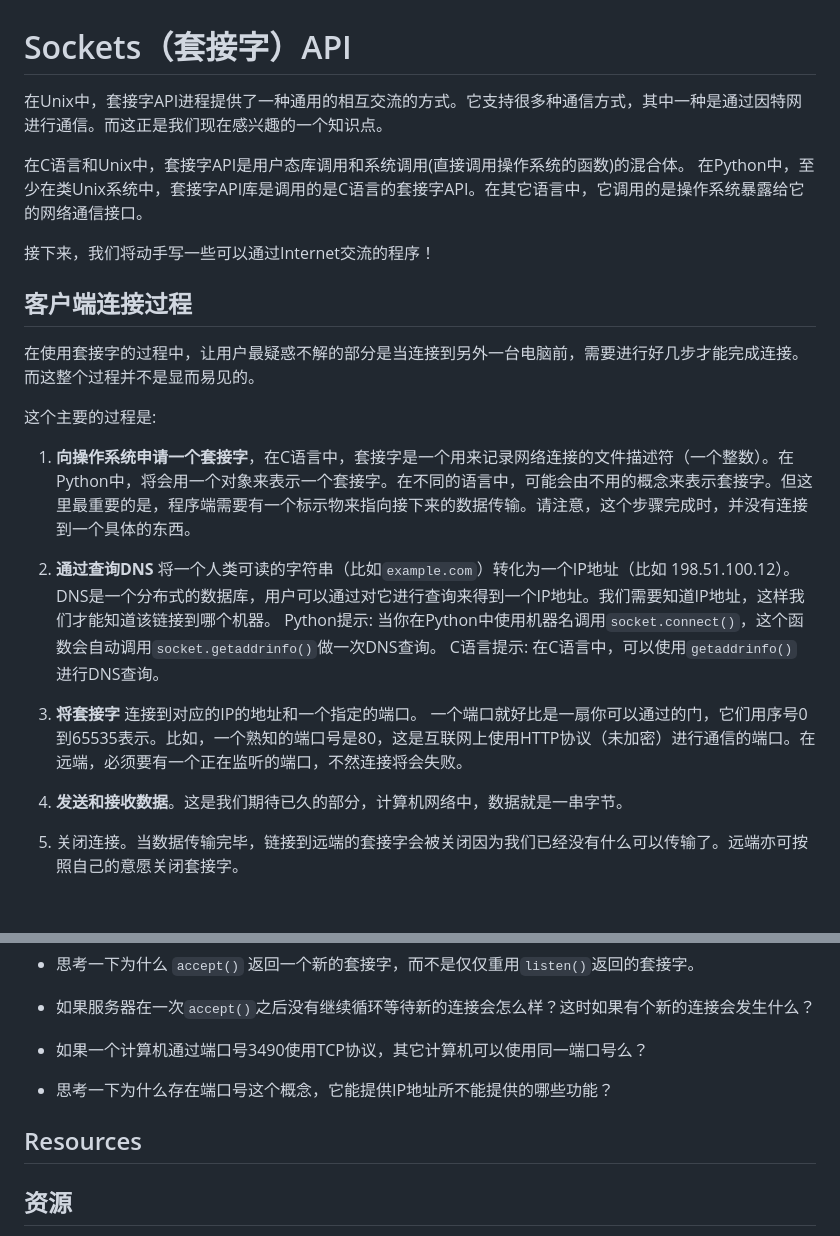
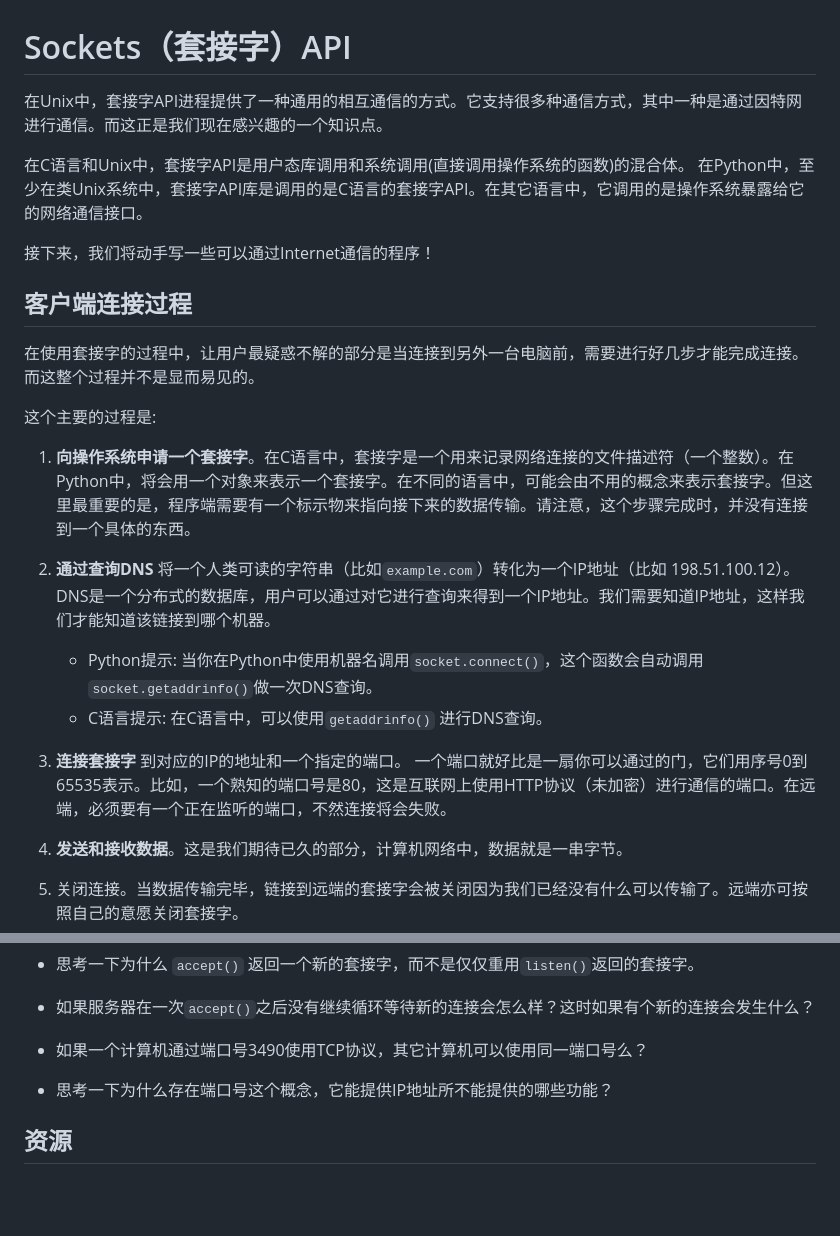
Before and after one commit to rogerzhu/-bgnet0-cn, a Markdown page: src/bgnet0_part_0300_sockets.md, 2 parts joined by grey strips. Rendered like a GitHub page; blank space fills up the shorter version.

Commit message:
part 0300: Correction on md format mostly

```diff
--- a/src/bgnet0_part_0300_sockets.md
+++ b/src/bgnet0_part_0300_sockets.md
@@ -1,10 +1,10 @@
 # Sockets（套接字）API
 
-在Unix中，套接字API进程提供了一种通用的相互交流的方式。它支持很多种通信方式，其中一种是通过因特网进行通信。而这正是我们现在感兴趣的一个知识点。
+在Unix中，套接字API进程提供了一种通用的相互通信的方式。它支持很多种通信方式，其中一种是通过因特网进行通信。而这正是我们现在感兴趣的一个知识点。
 
 在C语言和Unix中，套接字API是用户态库调用和系统调用(直接调用操作系统的函数)的混合体。 在Python中，至少在类Unix系统中，套接字API库是调用的是C语言的套接字API。在其它语言中，它调用的是操作系统暴露给它的网络通信接口。
 
-接下来，我们将动手写一些可以通过Internet交流的程序！
+接下来，我们将动手写一些可以通过Internet通信的程序！
 
 ## 客户端连接过程
 
@@ -12,13 +12,13 @@
 
 这个主要的过程是:
 
-1. **向操作系统申请一个套接字**，在C语言中，套接字是一个用来记录网络连接的文件描述符（一个整数）。在Python中，将会用一个对象来表示一个套接字。在不同的语言中，可能会由不用的概念来表示套接字。但这里最重要的是，程序端需要有一个标示物来指向接下来的数据传输。请注意，这个步骤完成时，并没有连接到一个具体的东西。
+1. **向操作系统申请一个套接字**。在C语言中，套接字是一个用来记录网络连接的文件描述符（一个整数）。在Python中，将会用一个对象来表示一个套接字。在不同的语言中，可能会由不用的概念来表示套接字。但这里最重要的是，程序端需要有一个标示物来指向接下来的数据传输。请注意，这个步骤完成时，并没有连接到一个具体的东西。
 
 2. **通过查询DNS** 将一个人类可读的字符串（比如`example.com`）转化为一个IP地址（比如 198.51.100.12）。DNS是一个分布式的数据库，用户可以通过对它进行查询来得到一个IP地址。我们需要知道IP地址，这样我们才能知道该链接到哪个机器。
-Python提示: 当你在Python中使用机器名调用`socket.connect()`，这个函数会自动调用`socket.getaddrinfo()`做一次DNS查询。
-C语言提示: 在C语言中，可以使用`getaddrinfo()` 进行DNS查询。
+   - Python提示: 当你在Python中使用机器名调用`socket.connect()`，这个函数会自动调用`socket.getaddrinfo()`做一次DNS查询。
+   - C语言提示: 在C语言中，可以使用`getaddrinfo()` 进行DNS查询。
 
-3. **将套接字** 连接到对应的IP的地址和一个指定的端口。 一个端口就好比是一扇你可以通过的门，它们用序号0到65535表示。比如，一个熟知的端口号是80，这是互联网上使用HTTP协议（未加密）进行通信的端口。在远端，必须要有一个正在监听的端口，不然连接将会失败。
+3. **连接套接字** 到对应的IP的地址和一个指定的端口。 一个端口就好比是一扇你可以通过的门，它们用序号0到65535表示。比如，一个熟知的端口号是80，这是互联网上使用HTTP协议（未加密）进行通信的端口。在远端，必须要有一个正在监听的端口，不然连接将会失败。
 
 4. **发送和接收数据**。这是我们期待已久的部分，计算机网络中，数据就是一串字节。
 
@@ -57,7 +57,6 @@ C语言提示: 在C语言中，可以使用`getaddrinfo()` 进行DNS查询。
 
 * 思考一下为什么存在端口号这个概念，它能提供IP地址所不能提供的哪些功能？
 
-## Resources
 ## 资源
 
 * [Python 套接字文档](https://docs.python.org/3/library/socket.html)
```
